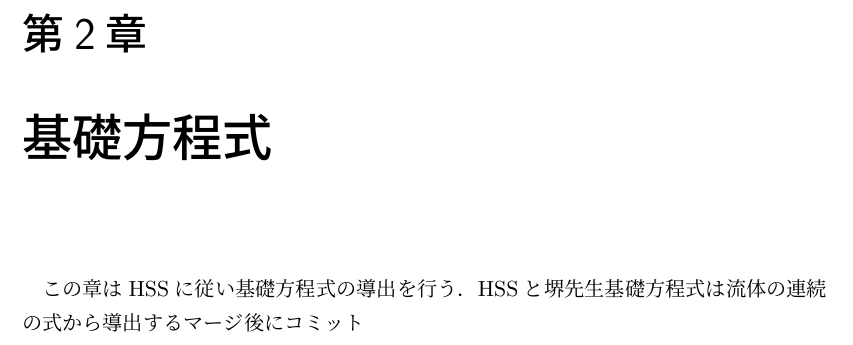
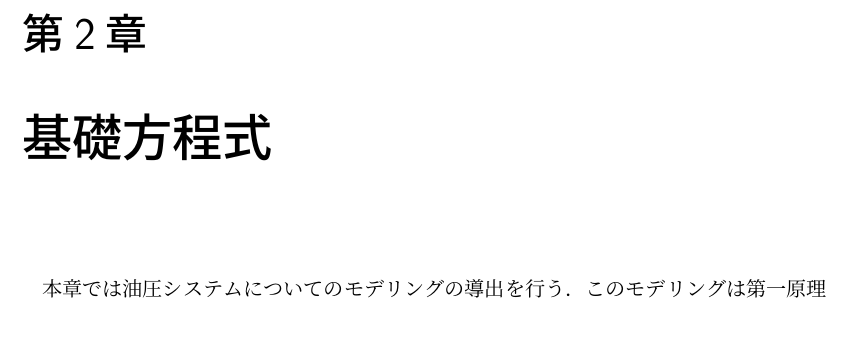
Before and after one commit to spargeleom/MASTER-THESIS, a LaTeX thesis (main.tex, which reads contents/基礎方程式/基礎方程式.tex): part of page 8 of 12, cut so that both start at the same text. Compiled offline with upLaTeX and dvipdfmx.

Commit message:
基礎方程式少し書いた

```diff
--- a/contents/基礎方程式/基礎方程式.tex
+++ b/contents/基礎方程式/基礎方程式.tex
@@ -1,5 +1,3 @@
 \chapter{基礎方程式}
-この章はHSSに従い基礎方程式の導出を行う．
-HSSと堺先生
-基礎方程式は流体の連続の式から導出する
-マージ後にコミット
+本章では油圧システムについてのモデリングの導出を行う．
+このモデリングは第一原理に基づいて導出を行い，導出にあたってはJelaliら\cite{}及び酒井ら\cite{}に従う．
```
Also changed, not shown: main.pdf, 1 other file.
